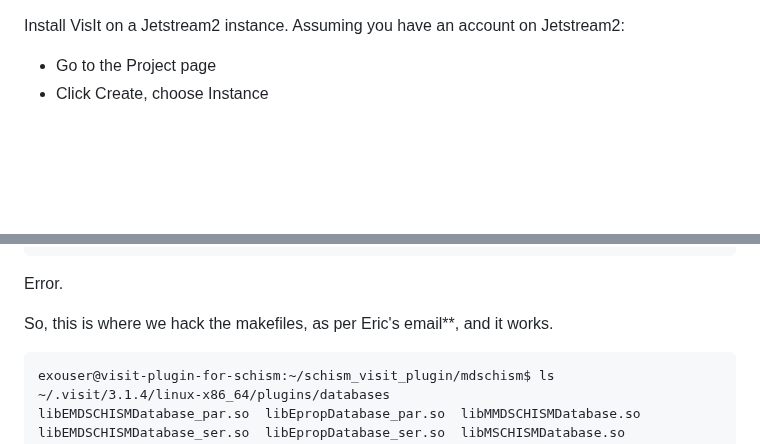
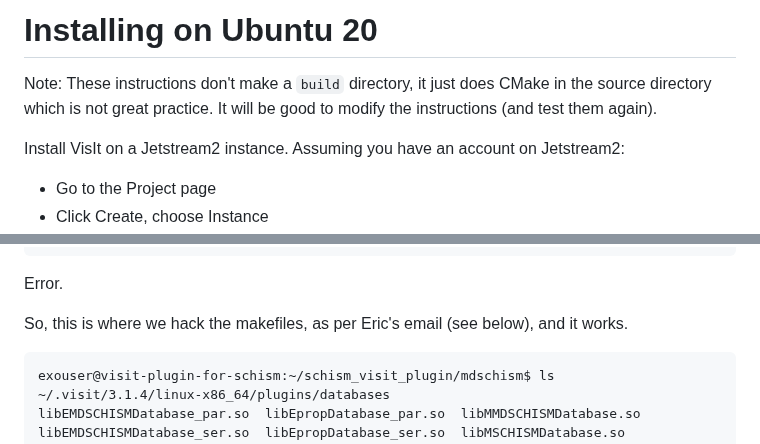
Before and after one commit to schism-dev/schism_visit_plugin, a Markdown page: linux_build_instructions.md, 2 parts joined by grey strips. Rendered like a GitHub page; blank space fills up the shorter version.

````diff
--- a/linux_build_instructions.md
+++ b/linux_build_instructions.md
@@ -1,3 +1,6 @@
+# Installing on Ubuntu 20
+Note: These instructions don't make a `build` directory, it just does CMake in the source directory which is not great practice.  It will be good to modify the instructions (and test them again).
+
 Install VisIt on a Jetstream2 instance.  Assuming you have an account on Jetstream2:
 - Go to the Project page
 - Click Create, choose Instance
@@ -142,7 +145,7 @@ make
 ```
 Error.
 
-So, this is where we hack the makefiles, as per Eric's email**, and it works.
+So, this is where we hack the makefiles, as per Eric's email (see below), and it works.
 ```
 exouser@visit-plugin-for-schism:~/schism_visit_plugin/mdschism$ ls ~/.visit/3.1.4/linux-x86_64/plugins/databases
 libEMDSCHISMDatabase_par.so  libEpropDatabase_par.so  libMMDSCHISMDatabase.so
````
